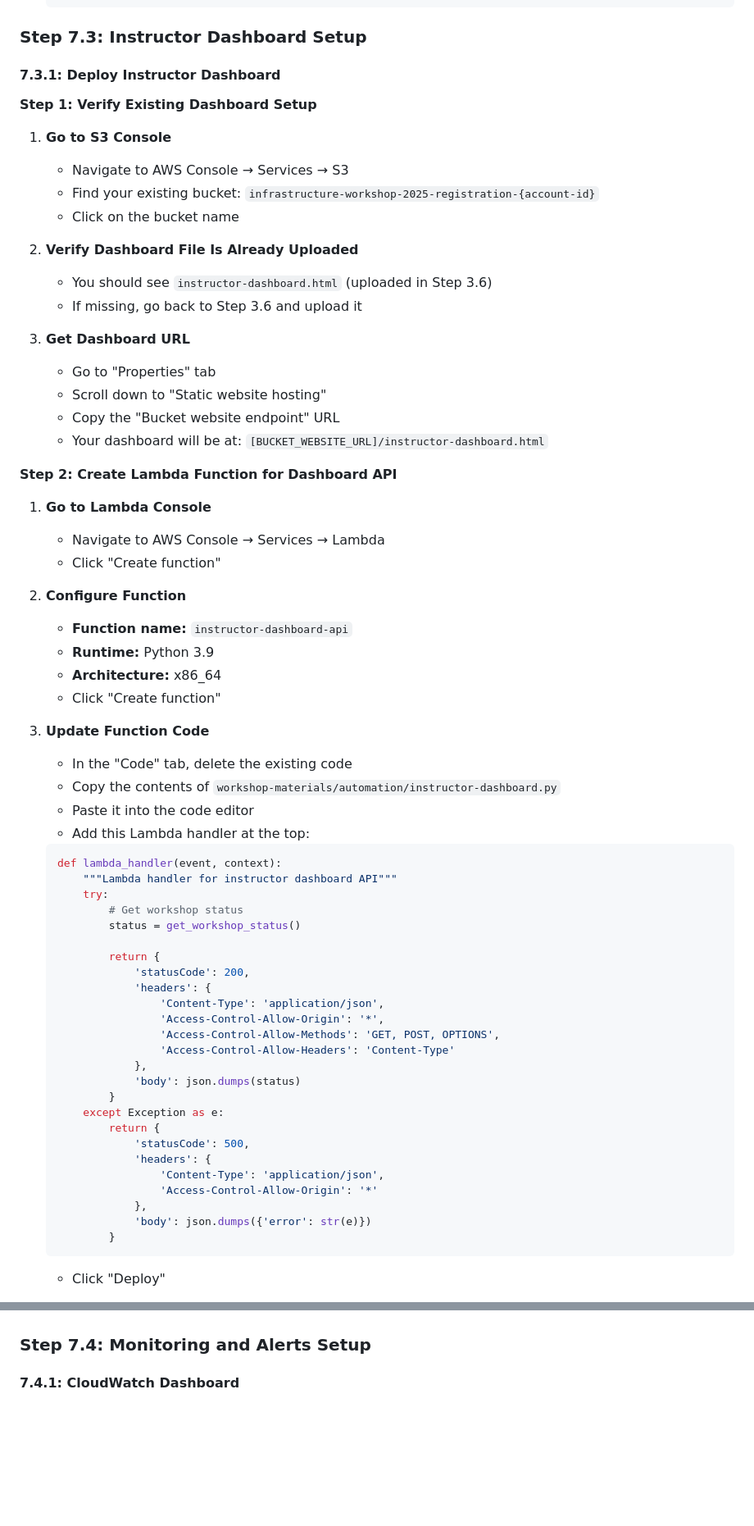
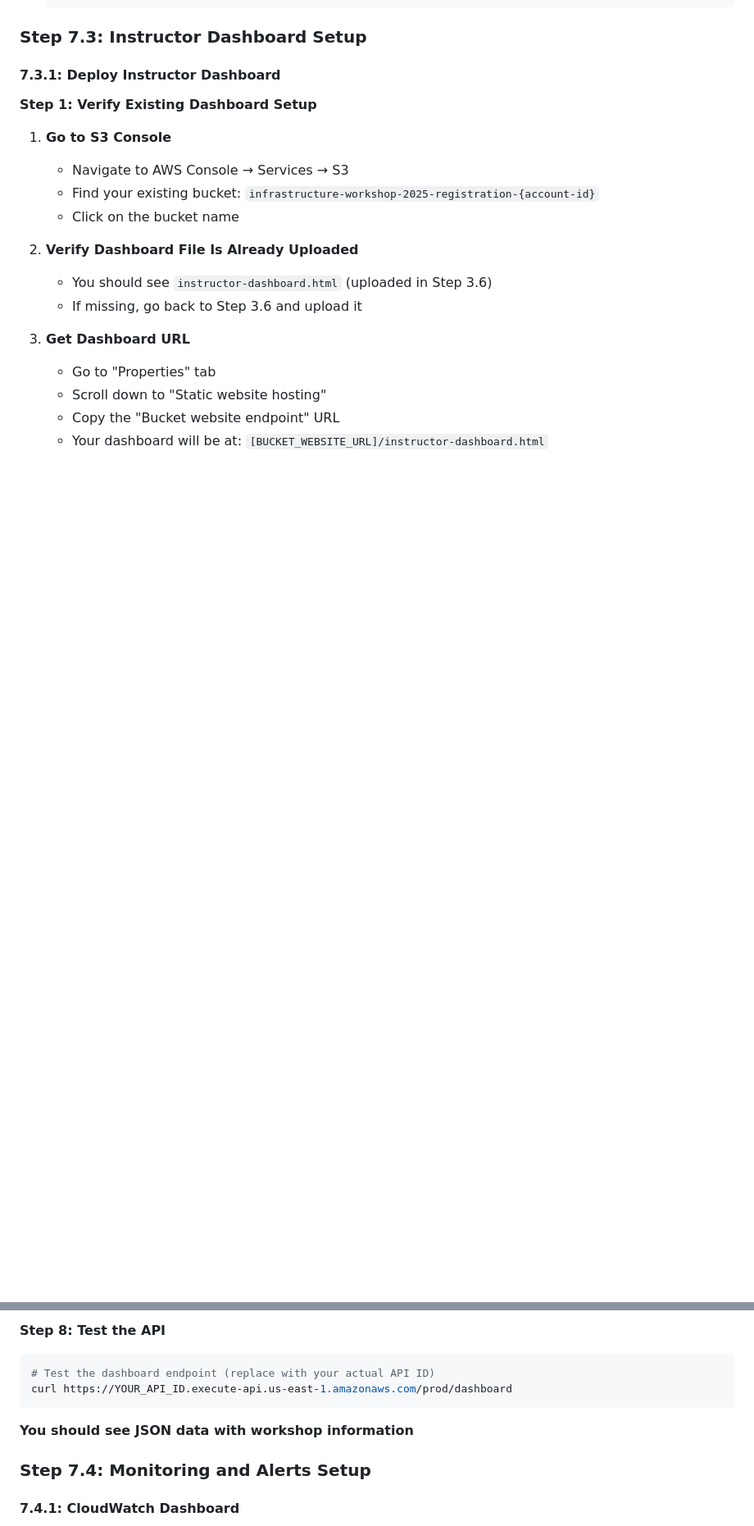
Before and after one commit to con-mac/Infrastructure_Workshop_Session, a Markdown page: workshop-materials/aws-organizations-setup.md, 2 parts joined by grey strips. Shown at 82% size. GitHub-like rendering; blank space fills up the shorter version.

````diff
--- a/workshop-materials/aws-organizations-setup.md
+++ b/workshop-materials/aws-organizations-setup.md
@@ -1287,49 +1287,3 @@ If you want to monitor registrations, you can use the existing `cost-monitoring.
    - Copy the "Bucket website endpoint" URL
    - Your dashboard will be at: `[BUCKET_WEBSITE_URL]/instructor-dashboard.html`
 
-**Step 2: Create Lambda Function for Dashboard API**
-
-1. **Go to Lambda Console**
-   - Navigate to AWS Console → Services → Lambda
-   - Click "Create function"
-
-2. **Configure Function**
-   - **Function name:** `instructor-dashboard-api`
-   - **Runtime:** Python 3.9
-   - **Architecture:** x86_64
-   - Click "Create function"
-
-3. **Update Function Code**
-   - In the "Code" tab, delete the existing code
-   - Copy the contents of `workshop-materials/automation/instructor-dashboard.py`
-   - Paste it into the code editor
-   - Add this Lambda handler at the top:
-   ```python
-   def lambda_handler(event, context):
-       """Lambda handler for instructor dashboard API"""
-       try:
-           # Get workshop status
-           status = get_workshop_status()
-
-           return {
-               'statusCode': 200,
-               'headers': {
-                   'Content-Type': 'application/json',
-                   'Access-Control-Allow-Origin': '*',
-                   'Access-Control-Allow-Methods': 'GET, POST, OPTIONS',
-                   'Access-Control-Allow-Headers': 'Content-Type'
-               },
-               'body': json.dumps(status)
-           }
-       except Exception as e:
-           return {
-               'statusCode': 500,
-               'headers': {
-                   'Content-Type': 'application/json',
-                   'Access-Control-Allow-Origin': '*'
-               },
-               'body': json.dumps({'error': str(e)})
-           }
-   ```
-   - Click "Deploy"
-
@@ -1456,3 +1484,11 @@ If you want to monitor registrations, you can use the existing `cost-monitoring.
+**Step 8: Test the API**
+
+```bash
+# Test the dashboard endpoint (replace with your actual API ID)
+curl https://YOUR_API_ID.execute-api.us-east-1.amazonaws.com/prod/dashboard
+```
+
+**You should see JSON data with workshop information**
 
 ### Step 7.4: Monitoring and Alerts Setup
 
````
Also changed, not shown: other parts of workshop-materials/aws-organizations-setup.md (+191 -117 lines).
